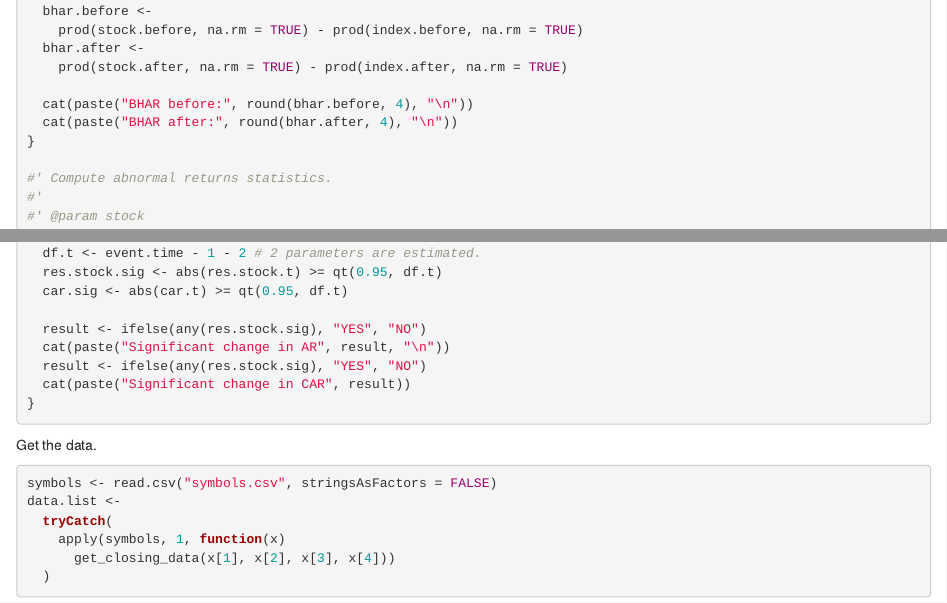
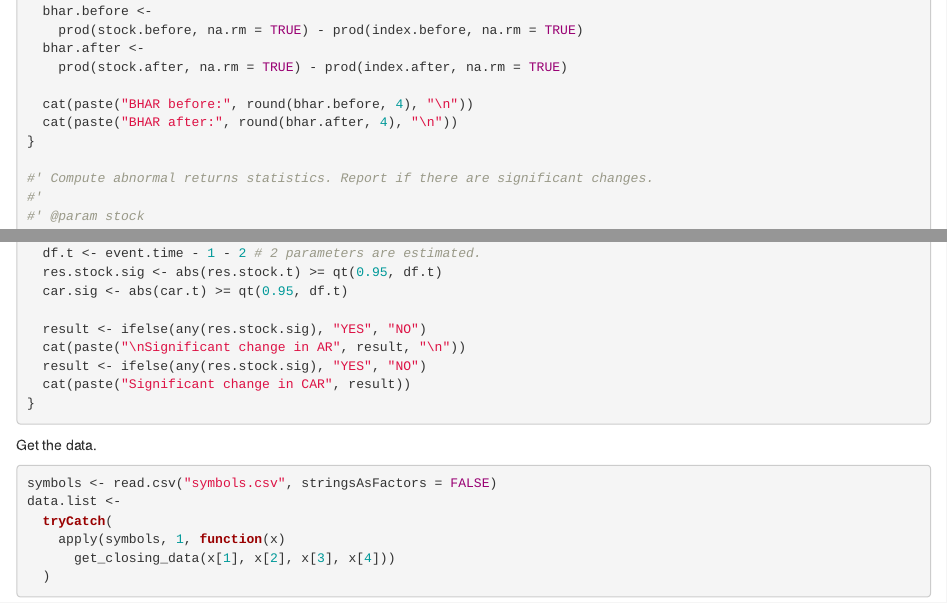
Before and after one commit to amey-joshi/event-study, an R Markdown document (prelim.Rmd): the page in a window 1100 px wide, from 1790 px down, and a second part further down, joined at a grey line. Rendered offline with R 4.5, knitr and Pandoc, with nearby package versions; some code elsewhere in the file could not run offline.

```diff
--- a/prelim.Rmd
+++ b/prelim.Rmd
@@ -112,7 +112,7 @@
   cat(paste("BHAR after:", round(bhar.after, 4), "\n"))
 }
 
-#' Compute abnormal returns statistics.
+#' Compute abnormal returns statistics. Report if there are significant changes.
 #'
 #' @param stock
 #' @param index
@@ -148,7 +148,7 @@
   car.sig <- abs(car.t) >= qt(0.95, df.t)
 
   result <- ifelse(any(res.stock.sig), "YES", "NO")
-  cat(paste("Significant change in AR", result, "\n"))
+  cat(paste("\nSignificant change in AR", result, "\n"))
   result <- ifelse(any(res.stock.sig), "YES", "NO")
   cat(paste("Significant change in CAR", result))
 }
--- a/symbols.csv
+++ b/symbols.csv
@@ -9,4 +9,5 @@
 "GOOG", "^IXIC", "2015-05-10", "2015-11-10"
 "MARUTI.NS", "^BSESN", "2016-02-27", "2016-08-27"
 "F", "^GSPC","2015-01-17", "2015-06-17"
-"SIE.DE", "^GDAXI", "2018-12-06", "2019-05-06"
+"DHR", "^GSPC","2018-12-25", "2019-05-25"
+"GE", "^GSPC","2018-12-25", "2019-05-25"
```
